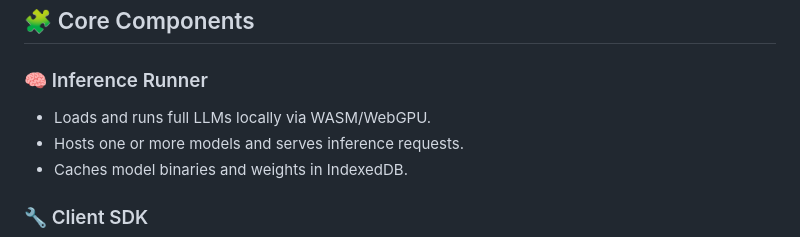
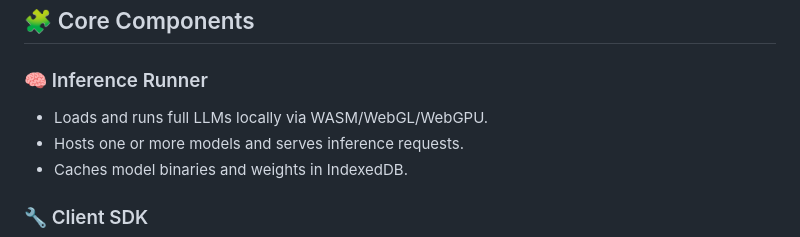
Before and after one commit to Xaxis/vaporllm, a Markdown page: README.md, the part around the change. Drawn GitHub-style.

Commit message:
Small tweak

```diff
--- a/README.md
+++ b/README.md
@@ -14,7 +14,7 @@ A client-based distributed inference framework.
 ## 🧩 Core Components
 
 ### 🧠 Inference Runner
-- Loads and runs full LLMs locally via WASM/WebGPU.
+- Loads and runs full LLMs locally via WASM/WebGL/WebGPU.
 - Hosts one or more models and serves inference requests.
 - Caches model binaries and weights in IndexedDB.
 
```
